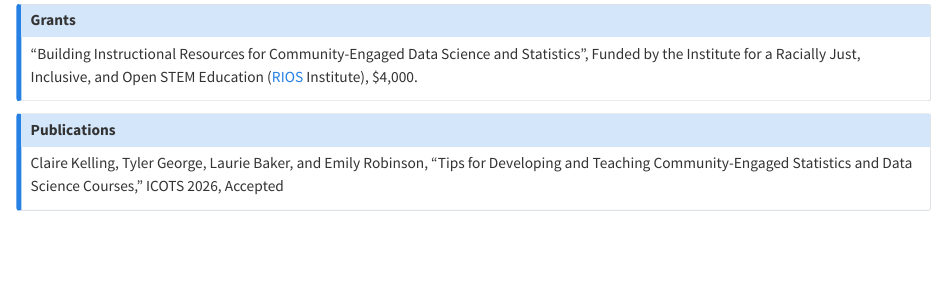
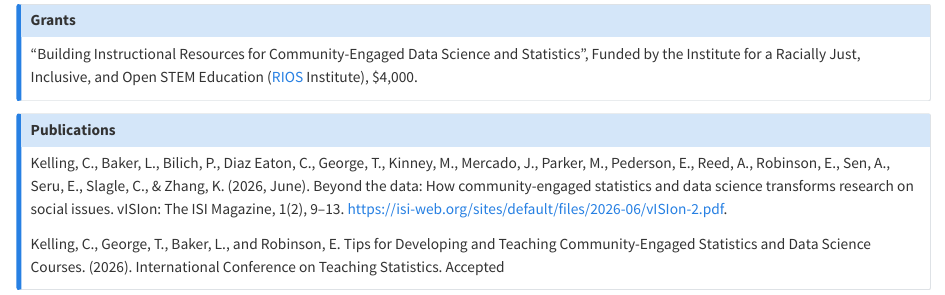
Before and after one commit to Community-Engaged-Stats-DS/CESDS_website, a Quarto document (activity.qmd): the page in a window 1100 px wide, from 1360 px down. Rendered offline with R 4.5, knitr and Pandoc in place of Quarto, with nearby package versions.

Commit message:
add vision article

```diff
--- a/activity.qmd
+++ b/activity.qmd
@@ -94,6 +94,9 @@ Materials: <https://docs.google.com/document/d/15M3lsZ_rhm6zXKBhhfsUg2VxIe3IDJ6w
 
 ## Publications
 
-Claire Kelling, Tyler George, Laurie Baker, and Emily Robinson, "Tips for Developing and Teaching Community-Engaged Statistics and Data Science Courses," ICOTS 2026, Accepted
+Kelling, C., Baker, L., Bilich, P., Diaz Eaton, C., George, T., Kinney, M., Mercado, J., Parker, M., Pederson, E., Reed, A., Robinson, E., Sen, A., Seru, E., Slagle, C., & Zhang, K. (2026, June). Beyond the data: How community-engaged statistics and data science transforms research on social issues. vISIon: The ISI Magazine, 1(2), 9–13. <https://isi-web.org/sites/default/files/2026-06/vISIon-2.pdf>.
+
+
+Kelling, C., George, T., Baker, L., and Robinson, E. Tips for Developing and Teaching Community-Engaged Statistics and Data Science Courses. (2026). International Conference on Teaching Statistics. Accepted
 
 :::
```
Also changed, not shown: docs/search.json, 2 other files.
